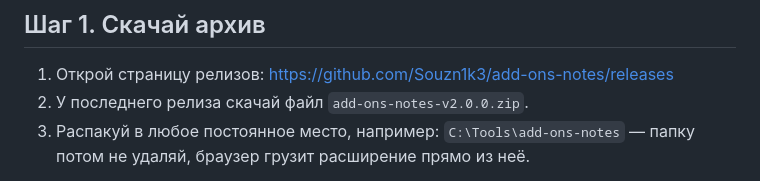
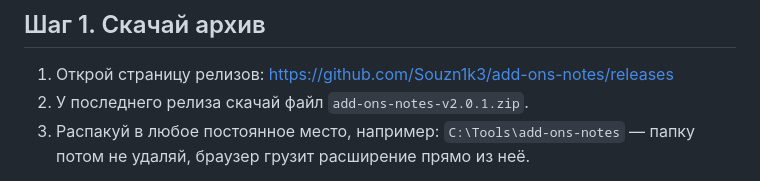
Before and after one commit to Souzn1k3/add-ons-notes, a Markdown page: INSTALL.md, the part around the change. Rendered like a GitHub page.

```diff
--- a/INSTALL.md
+++ b/INSTALL.md
@@ -8,7 +8,7 @@
 
 1. Открой страницу релизов:
    https://github.com/Souzn1k3/add-ons-notes/releases
-2. У последнего релиза скачай файл `add-ons-notes-v2.0.0.zip`.
+2. У последнего релиза скачай файл `add-ons-notes-v2.0.1.zip`.
 3. Распакуй в любое постоянное место, например:
    `C:\Tools\add-ons-notes` — папку потом не удаляй, браузер грузит
    расширение прямо из неё.
```
Also changed, not shown: README.md (+3 -3 lines), docs/screenshots/home-dark.png, docs/screenshots/home-light.png, docs/screenshots/reader.png, docs/screenshots/settings.png, 7 other files.
